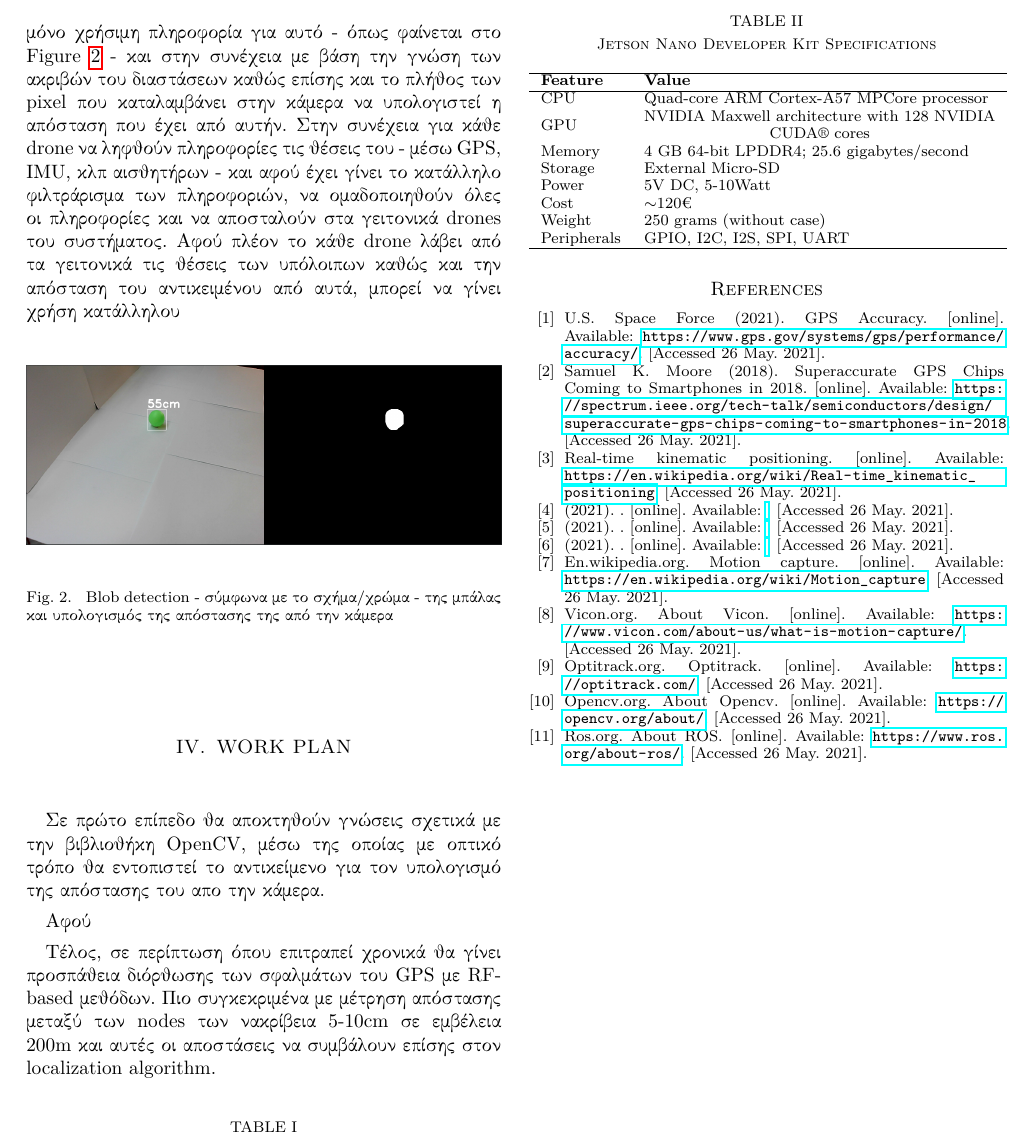
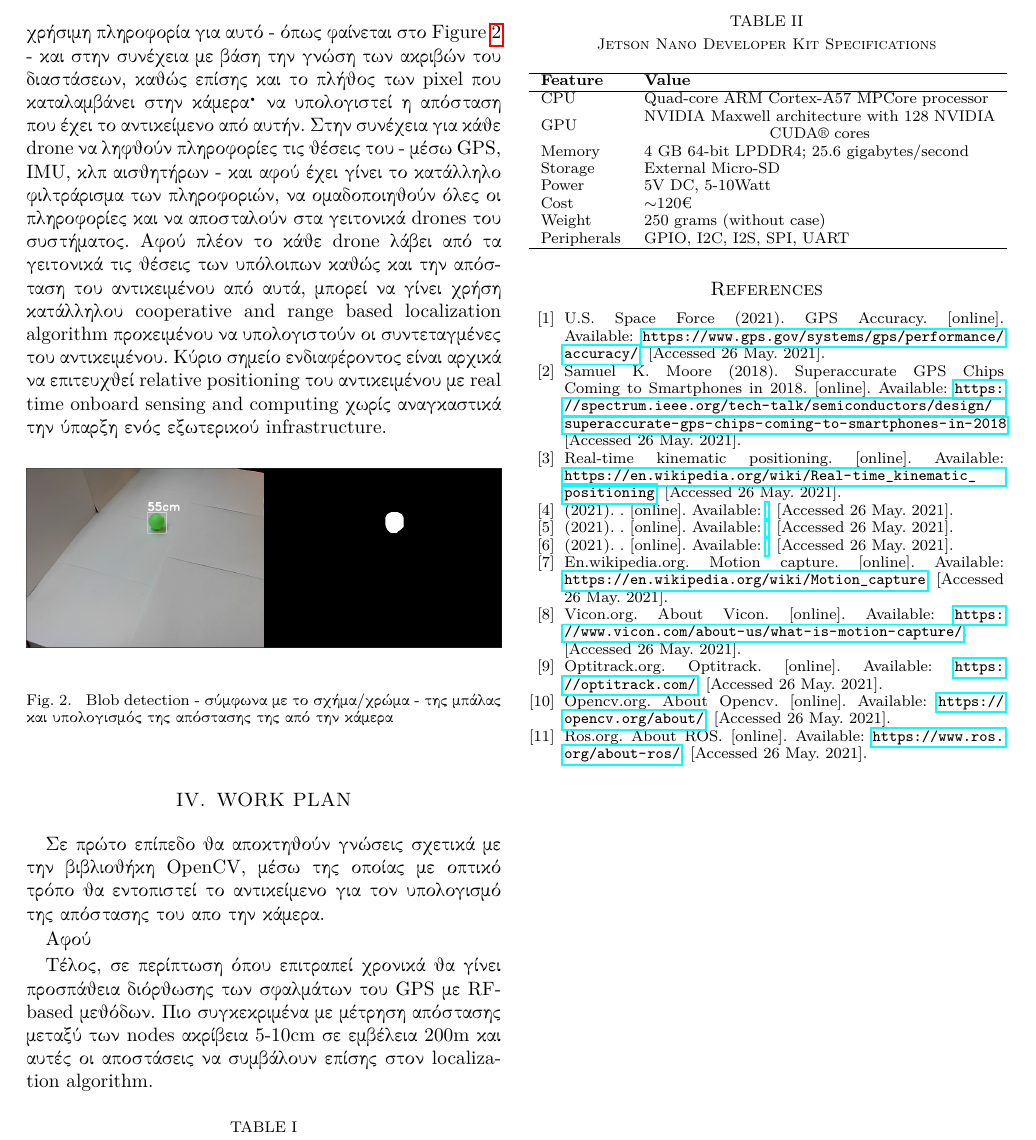
Before and after one commit to CSpyridakis/TUC-ECE-Thesis, a LaTeX thesis (doc/Thesis-Proposal/main.tex, which reads doc/Thesis-Proposal/Chapters.tex, doc/Thesis-Proposal/References.tex): part of page 2 of 2, cut so that both start at the same text. Compiled offline with pdfLaTeX.

Commit message:
Thesis proposal

```diff
--- a/doc/Thesis-Proposal/Chapters.tex
+++ b/doc/Thesis-Proposal/Chapters.tex
@@ -58,12 +58,16 @@ Global Navigation Satellite System (GNSS)\udot
 \section{APPROACH}
 Ο τρόπος με τον οποίο θα γίνει προσπάθεια να λυθεί το συγκεκριμένο πρόβλημα, είναι αρχικά με χρήση
 κάμερας να εντοπιστεί το αντικείμενο στο χώρο, να απομονωθεί μόνο χρήσιμη πληροφορία για αυτό
-- όπως φαίνεται στο Figure \ref{fig:2} - και στην συνέχεια με βάση την γνώση των ακριβών του διαστάσεων
-καθώς επίσης και το πλήθος των pixel που καταλαμβάνει στην κάμερα να υπολογιστεί η απόσταση που έχει από
-αυτήν. Στην συνέχεια για κάθε drone να ληφθούν πληροφορίες τις θέσεις του - μέσω GPS, IMU, κλπ αισθητήρων -
+- όπως φαίνεται στο Figure \ref{fig:2} - και στην συνέχεια με βάση την γνώση των ακριβών του διαστάσεων,
+καθώς επίσης και το πλήθος των pixel που καταλαμβάνει στην κάμερα\udot να υπολογιστεί η απόσταση που
+έχει το αντικείμενο από αυτήν. Στην συνέχεια για κάθε drone να ληφθούν πληροφορίες τις θέσεις του -
+μέσω GPS, IMU, κλπ αισθητήρων -
 και αφού έχει γίνει το κατάλληλο φιλτράρισμα των πληροφοριών, να ομαδοποιηθούν όλες οι πληροφορίες και
 να αποσταλούν στα γειτονικά drones του συστήματος. Αφού πλέον το κάθε drone λάβει από τα γειτονικά τις
 θέσεις των υπόλοιπων καθώς και την απόσταση του αντικειμένου από αυτά, μπορεί να γίνει χρήση κατάλληλου
+cooperative and range based localization algorithm προκειμένου να υπολογιστούν οι συντεταγμένες του αντικειμένου.
+Κύριο σημείο ενδιαφέροντος είναι αρχικά να επιτευχθεί relative positioning του αντικειμένου με real time
+onboard sensing and computing χωρίς αναγκαστικά την ύπαρξη ενός εξωτερικού infrastructure.
 
 
 
@@ -82,8 +86,8 @@ Global Navigation Satellite System (GNSS)\udot
 Αφού
 
 Τέλος, σε περίπτωση όπου επιτραπεί χρονικά θα γίνει προσπάθεια διόρθωσης των σφαλμάτων του
-GPS με RF-based μεθόδων. Πιο συγκεκριμένα με μέτρηση απόστασης μεταξύ των nodes των
-νακρίβεια 5-10cm σε εμβέλεια 200m και αυτές οι αποστάσεις να συμβάλουν επίσης στον localization
+GPS με RF-based μεθόδων. Πιο συγκεκριμένα με μέτρηση απόστασης μεταξύ των nodes
+ακρίβεια 5-10cm σε εμβέλεια 200m και αυτές οι αποστάσεις να συμβάλουν επίσης στον localization
 algorithm.
 
 
--- a/doc/Thesis-Proposal/References.tex
+++ b/doc/Thesis-Proposal/References.tex
@@ -1,25 +1,25 @@
 % \bibitem{}  (2021). . [online]. Available: \url{}. [Accessed 26 May. 2021].
 
-\bibitem{1} U.S. Space Force (2021). GPS Accuracy. [online]. Available: \url{https://www.gps.gov/systems/gps/performance/accuracy/}. [Accessed 26 May. 2021].
+\label{bib:1} \bibitem{1} U.S. Space Force (2021). GPS Accuracy. [online]. Available: \url{https://www.gps.gov/systems/gps/performance/accuracy/}. [Accessed 26 May. 2021].
 
-\bibitem{2} Samuel K. Moore (2018). Superaccurate GPS Chips Coming to Smartphones in 2018. [online]. Available: \url{https://spectrum.ieee.org/tech-talk/semiconductors/design/superaccurate-gps-chips-coming-to-smartphones-in-2018}. [Accessed 26 May. 2021].
+\label{bib:2} \bibitem{2} Samuel K. Moore (2018). Superaccurate GPS Chips Coming to Smartphones in 2018. [online]. Available: \url{https://spectrum.ieee.org/tech-talk/semiconductors/design/superaccurate-gps-chips-coming-to-smartphones-in-2018}. [Accessed 26 May. 2021].
 
-\bibitem{3} Real-time kinematic positioning. [online]. Available: \url{https://en.wikipedia.org/wiki/Real-time_kinematic_positioning}. [Accessed 26 May. 2021].
+\label{bib:3} \bibitem{3} Real-time kinematic positioning. [online]. Available: \url{https://en.wikipedia.org/wiki/Real-time_kinematic_positioning}. [Accessed 26 May. 2021].
 
 %
-\bibitem{4}  (2021). . [online]. Available: \url{}. [Accessed 26 May. 2021].
-\bibitem{5}  (2021). . [online]. Available: \url{}. [Accessed 26 May. 2021].
-\bibitem{6}  (2021). . [online]. Available: \url{}. [Accessed 26 May. 2021].
+\label{bib:4} \bibitem{4}  (2021). . [online]. Available: \url{}. [Accessed 26 May. 2021].
+\label{bib:5} \bibitem{5}  (2021). . [online]. Available: \url{}. [Accessed 26 May. 2021].
+\label{bib:6} \bibitem{6}  (2021). . [online]. Available: \url{}. [Accessed 26 May. 2021].
 
 
 
-\bibitem{7} En.wikipedia.org. Motion capture. [online]. Available: \url{https://en.wikipedia.org/wiki/Motion_capture}. [Accessed 26 May. 2021].
+\label{bib:7} \bibitem{7} En.wikipedia.org. Motion capture. [online]. Available: \url{https://en.wikipedia.org/wiki/Motion_capture}. [Accessed 26 May. 2021].
 
-\bibitem{8} Vicon.org. About Vicon. [online]. Available: \url{https://www.vicon.com/about-us/what-is-motion-capture/}. [Accessed 26 May. 2021].
+\label{bib:8} \bibitem{8} Vicon.org. About Vicon. [online]. Available: \url{https://www.vicon.com/about-us/what-is-motion-capture/}. [Accessed 26 May. 2021].
 
-\bibitem{9} Optitrack.org. Optitrack. [online]. Available: \url{https://optitrack.com/}. [Accessed 26 May. 2021].
+\label{bib:9} \bibitem{9} Optitrack.org. Optitrack. [online]. Available: \url{https://optitrack.com/}. [Accessed 26 May. 2021].
 
 
-\bibitem{10} Opencv.org. About Opencv. [online]. Available: \url{https://opencv.org/about/}. [Accessed 26 May. 2021].
+\label{bib:10} \bibitem{10} Opencv.org. About Opencv. [online]. Available: \url{https://opencv.org/about/}. [Accessed 26 May. 2021].
 
-\bibitem{11} Ros.org. About ROS. [online]. Available: \url{https://www.ros.org/about-ros/}. [Accessed 26 May. 2021].
+\label{bib:11} \bibitem{11} Ros.org. About ROS. [online]. Available: \url{https://www.ros.org/about-ros/}. [Accessed 26 May. 2021].
```
Also changed, not shown: doc/Thesis-Proposal/main-blx.bib (+7 -7 lines), doc/Thesis-Proposal/Chapters.tex (20 more changed lines).
